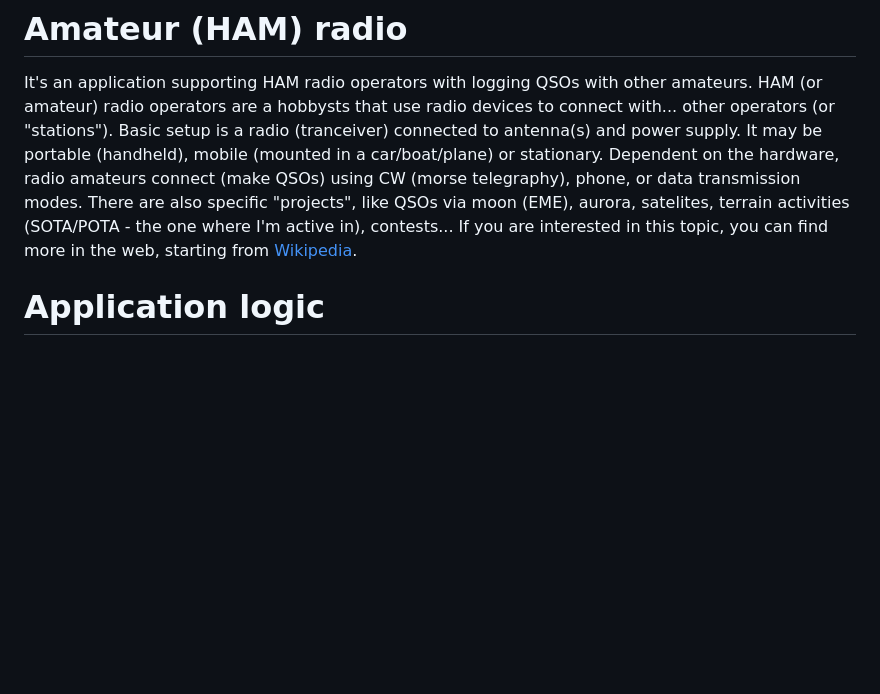
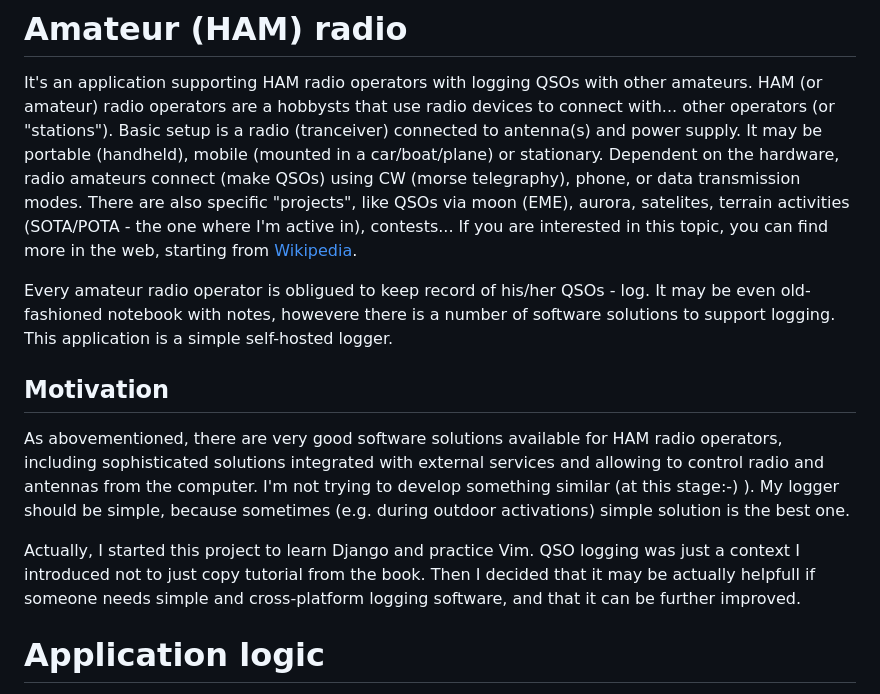
Before and after one commit to operatorit/simple_web_HAM_logger, a Markdown page: README.md, the part around the change. GitHub-like rendering; blank space fills up the shorter version.

Commit message:
Info on QSO logging and motivation added to readme

```diff
--- a/README.md
+++ b/README.md
@@ -45,6 +45,14 @@ It's a very long-term plan (or dream rather), but I would like to extend this ap
 # Amateur (HAM) radio
 
 It's an application supporting HAM radio operators with logging QSOs with other amateurs. HAM (or amateur) radio operators are a hobbysts that use radio devices to connect with... other operators (or "stations"). Basic setup is a radio (tranceiver) connected to antenna(s) and power supply. It may be portable (handheld), mobile (mounted in a car/boat/plane) or stationary. Dependent on the hardware, radio amateurs connect (make QSOs) using CW (morse telegraphy), phone, or data transmission modes. There are also specific "projects", like QSOs via moon (EME), aurora, satelites, terrain activities (SOTA/POTA - the one where I'm active in), contests... If you are interested in this topic, you can find more in the web, starting from [Wikipedia](https://en.wikipedia.org/wiki/Amateur_radio).
+
+Every amateur radio operator is obligued to keep record of his/her QSOs - log. It may be even old-fashioned notebook with notes, howevere there is a number of software solutions to support logging. This application is a simple self-hosted logger.
+
+## Motivation
+
+As abovementioned, there are very good software solutions available for HAM radio operators, including sophisticated solutions integrated with external services and allowing to control radio and antennas from the computer. I'm not trying to develop something similar (at this stage:-) ). My logger should be simple, because sometimes (e.g. during outdoor activations) simple solution is the best one.
+
+Actually, I started this project to learn Django and practice Vim. QSO logging was just a context I introduced not to just copy tutorial from the book. Then I decided that it may be actually helpfull if someone needs simple and cross-platform logging software, and that it can be further improved.
 
 # Application logic
 
```
